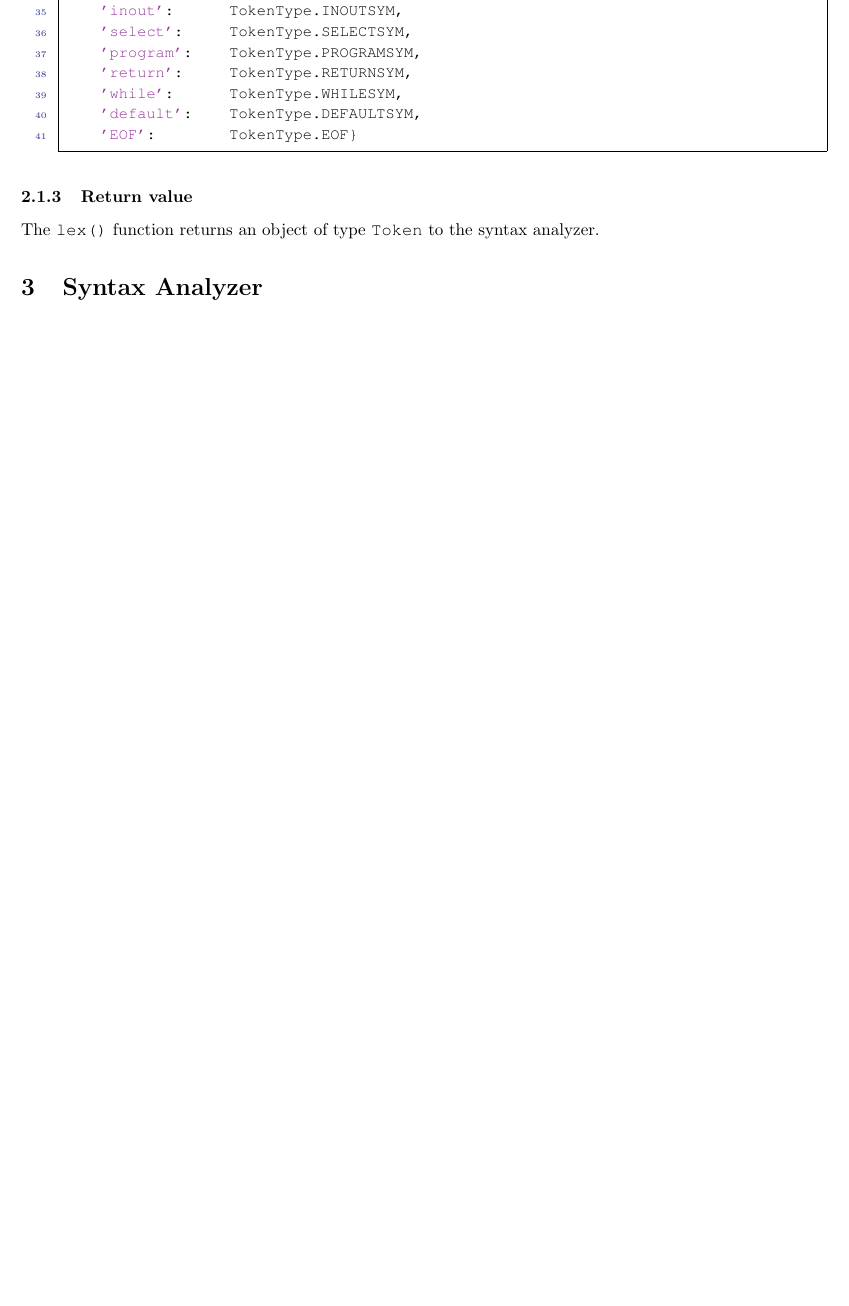
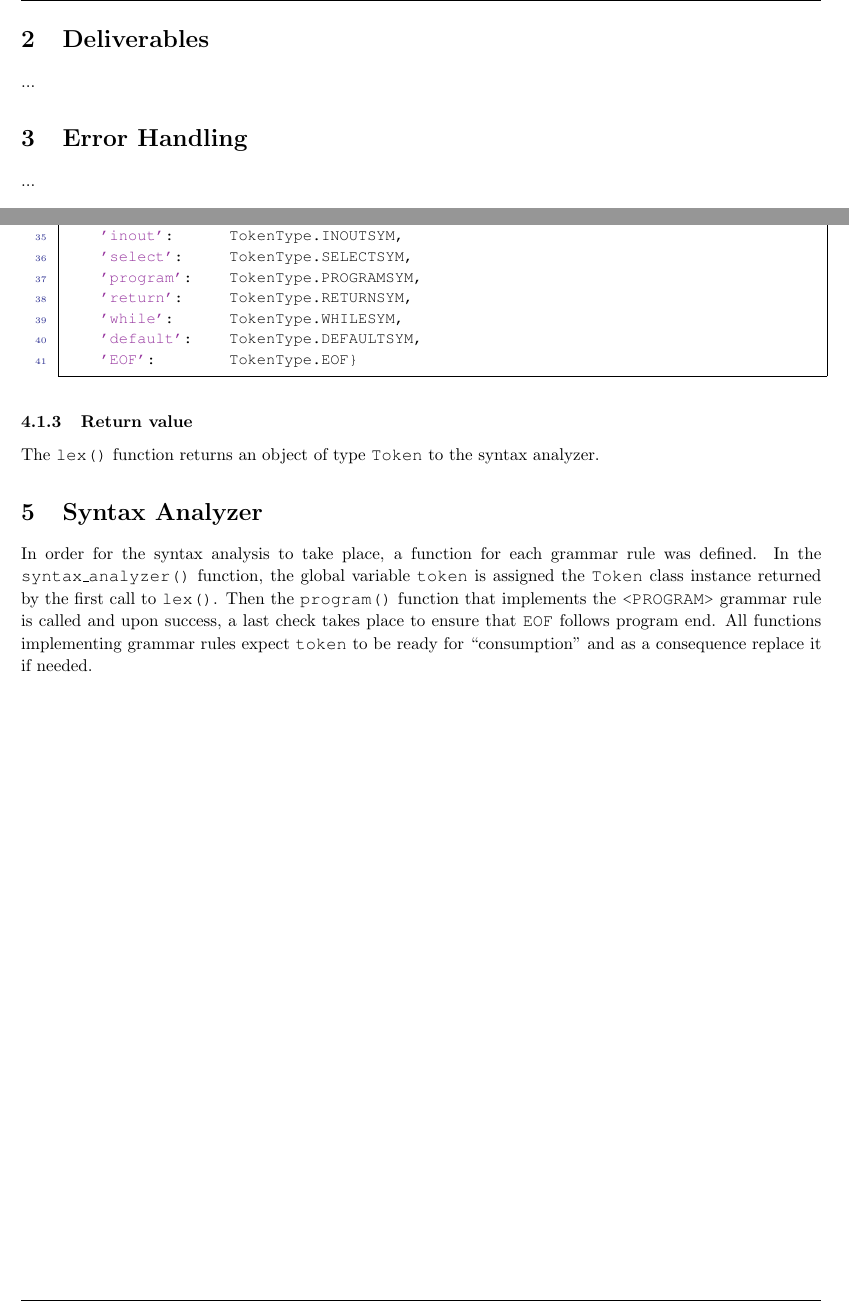
Before and after one commit to gzachos/compilers-course-uoi, a LaTeX document (doc/csc-compiler.tex): part of page 6 of 6 before the commit and two parts of pages 4 and 7 of 7 after it, the two joined at a grey line, cut at the place of the change, the shorter picture padded with empty space. The pictures show the PDF file doc/csc-compiler.pdf that the author committed with the source.

Commit message:
Started documenting syntax analyzer

```diff
--- a/doc/csc-compiler.tex
+++ b/doc/csc-compiler.tex
@@ -325,7 +346,13 @@ The \code{lex()} function returns an object of type \code{Token} to the syntax a
 
 \section{Syntax Analyzer}
 
-...
+In order for the syntax analysis to take place, a function for each grammar rule was defined.
+In the \code{syntax\_analyzer()} function, the global variable \code{token} is assigned the
+\code{Token} class instance returned by the first call to \code{lex()}. Then the \code{program()}
+function that implements the \code{<PROGRAM>} grammar rule is called and upon success, a last
+check takes place to ensure that \code{EOF} follows program end. All functions implementing
+grammar rules expect \code{token} to be ready for ``consumption'' and as a consequence
+replace it if needed.
 
 % Listing \ref{homework_example} shows a Python script.
 % \pythonscript{homework_example}{Sample Python Script With Highlighting}
```
Also changed, not shown: doc/csc-compiler.pdf, doc/csc-compiler.tex (21 more changed lines).
